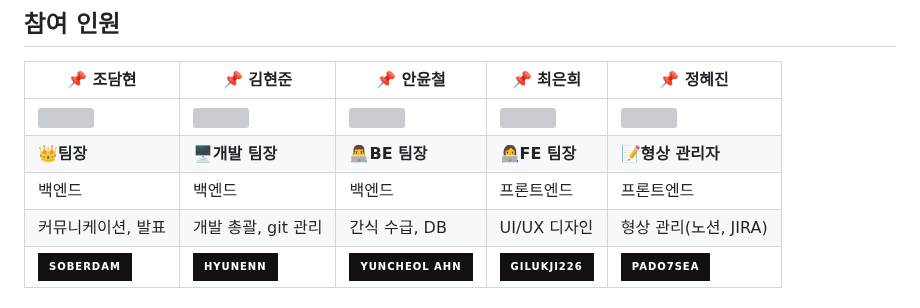
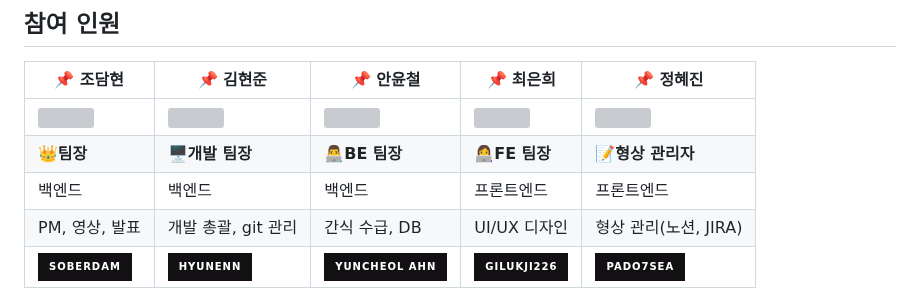
Before and after one commit to 5T1F/SuQuiz, a Markdown page: README.md, the part around the change. Rendered like a GitHub page; badges without logos; grey boxes are pictures that could not be loaded.

```diff
--- a/README.md
+++ b/README.md
@@ -28,7 +28,7 @@
 |<img src="/uploads/560a424f6f5b2104f64942a2706b2e8c/담현로두마니.png" height="120"/>|<img src="/uploads/9c66b9a77e3391966612f7dc5c593f41/현준다오.png" height="120"/>|<img src="/uploads/440be7d76a7fab44bc0cd0b841264e0b/모스윤철.png"  height="120"/>|<img src="/uploads/11749ef346a4a833a4c96f9252a4a258/은희우니.png" height="120"/>|<img src="/uploads/a8e77996b9e2aa7daafa2814141f6764/마리드혜진.png" height="120"/>
 |**👑팀장**|🖥️**개발 팀장**|👨‍💻**BE 팀장**|👩‍💻**FE 팀장**|📝**형상 관리자**|
 |백엔드|백엔드|백엔드|프론트엔드|프론트엔드|
-| 커뮤니케이션, 발표 |  개발 총괄, git 관리 | 간식 수급, DB | UI/UX 디자인 | 형상 관리(노션, JIRA) |
+| PM, 영상, 발표 |  개발 총괄, git 관리 | 간식 수급, DB | UI/UX 디자인 | 형상 관리(노션, JIRA) |
 |[![Github](https://img.shields.io/badge/soberdam-121013?style=for-the-badge&logo=github&logoColor=white)](https://github.com/soberdam)|[![Github](https://img.shields.io/badge/HyunEnn-121013?style=for-the-badge&logo=github&logoColor=white)](https://github.com/HyunEnn)|[![Github](https://img.shields.io/badge/yuncheol%20AHN-121013?style=for-the-badge&logo=github&logoColor=white)](https://github.com/yuncheol-AHN)|[![Github](https://img.shields.io/badge/gilukji226-121013?style=for-the-badge&logo=github&logoColor=white)](https://github.com/gilukji226) |[![Github](https://img.shields.io/badge/pado7sea-121013?style=for-the-badge&logo=github&logoColor=white)](https://github.com/pado7sea)
 
 
```
